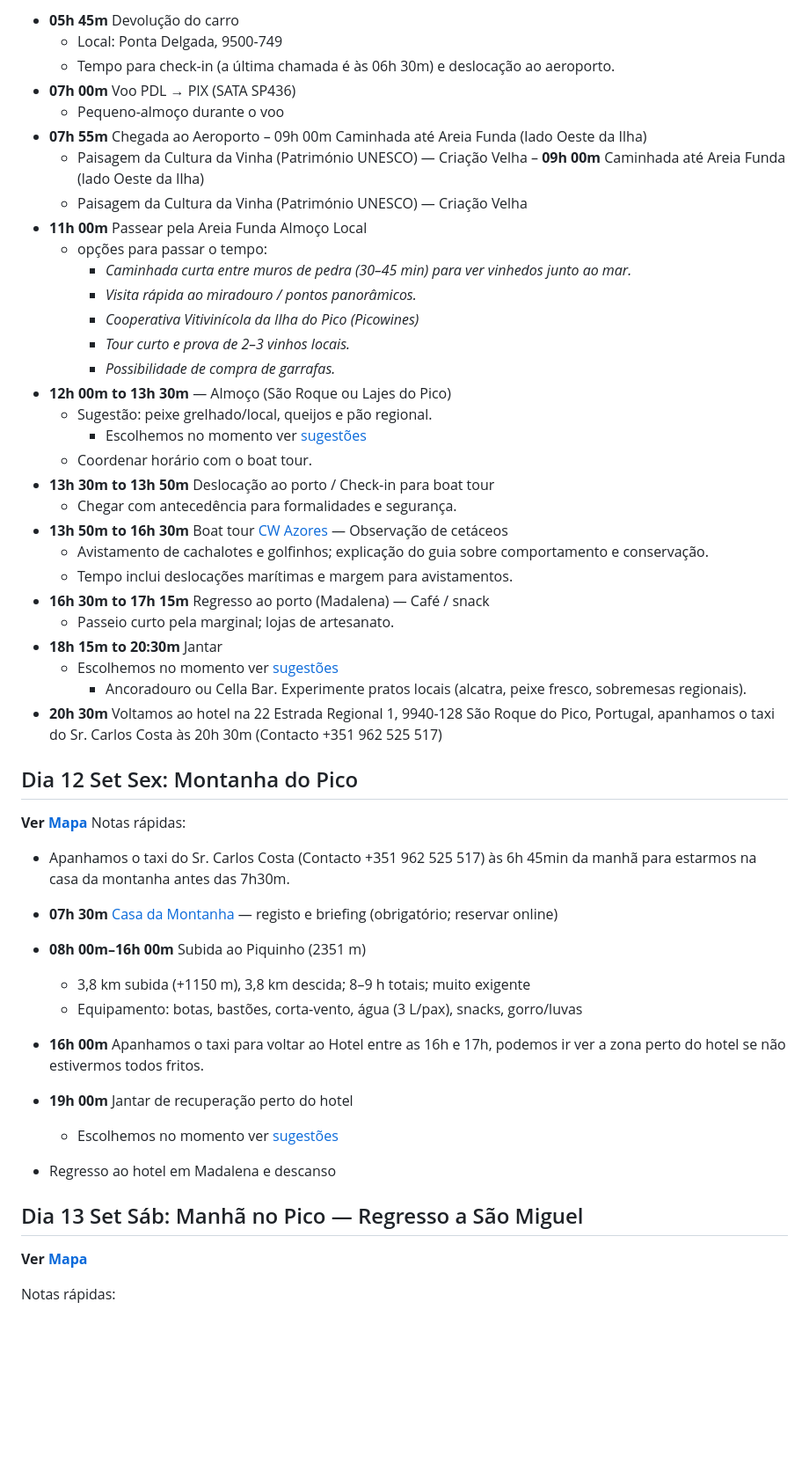
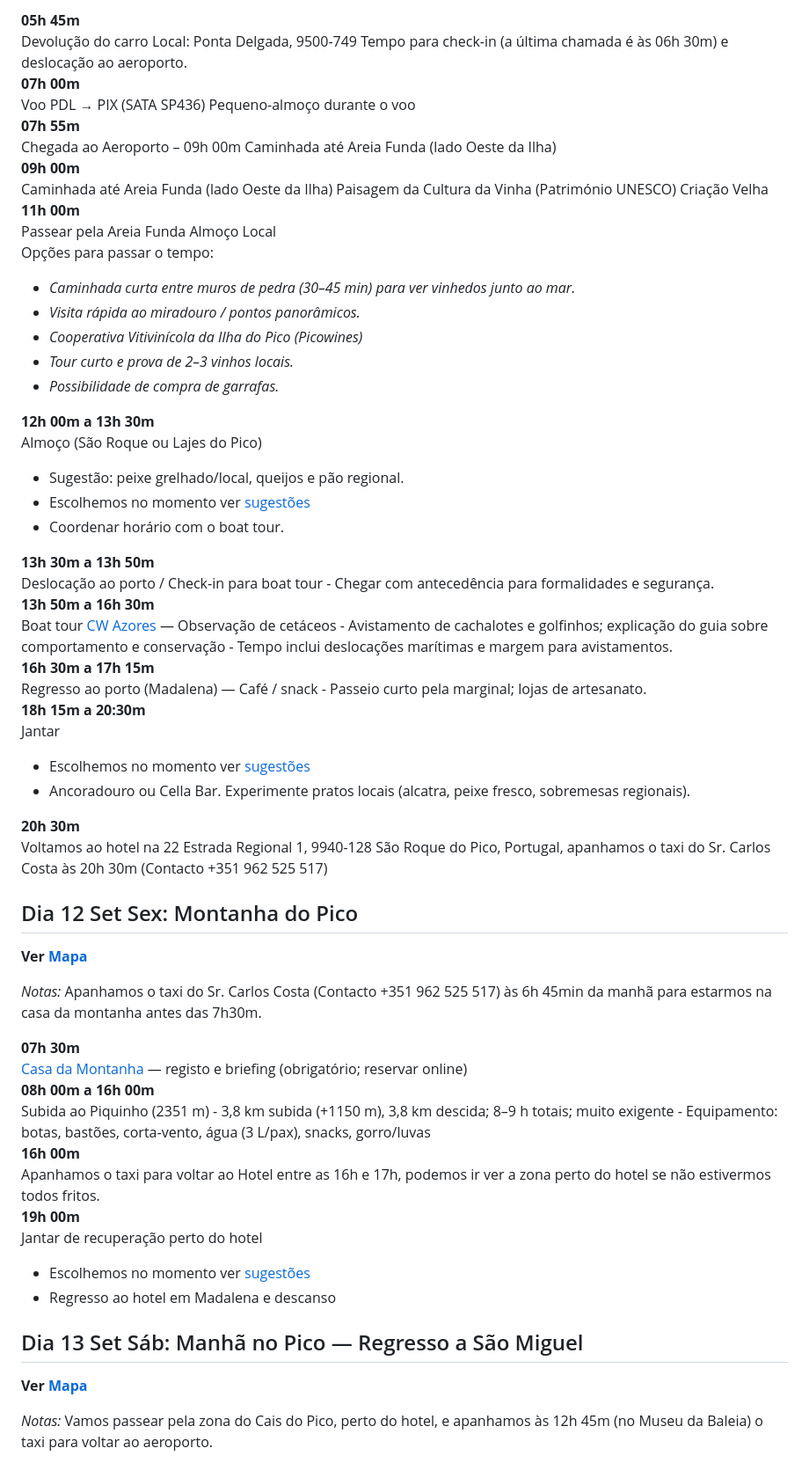
Before and after one commit to ffarps/ffarps.github.io, a Markdown page: pages/articles/acores.md, the part around one of its changes. Shown at 88% size. Drawn GitHub-style; blank space fills up the shorter version.

```diff
--- a/pages/articles/acores.md
+++ b/pages/articles/acores.md
@@ -142,55 +167,72 @@ Notas rápidas:
 
-- **05h 45m** Devolução do carro
-  - Local: Ponta Delgada, 9500-749
-  - Tempo para check-in (a última chamada é às 06h 30m) e deslocação ao aeroporto.
-- **07h 00m** Voo PDL → PIX (SATA SP436)
-  - Pequeno-almoço durante o voo
-- **07h 55m** Chegada ao Aeroporto – 09h 00m Caminhada até Areia Funda (lado Oeste da Ilha)
-  - Paisagem da Cultura da Vinha (Património UNESCO) — Criação Velha
-– **09h 00m** Caminhada até Areia Funda (lado Oeste da Ilha)
-  - Paisagem da Cultura da Vinha (Património UNESCO) — Criação Velha
-- **11h 00m** Passear pela Areia Funda Almoço Local
-  - opções para passar o tempo:
-    - *Caminhada curta entre muros de pedra (30–45 min) para ver vinhedos junto ao mar.*
-    - *Visita rápida ao miradouro / pontos panorâmicos.*
-    - *Cooperativa Vitivinícola da Ilha do Pico (Picowines)*
-    - *Tour curto e prova de 2–3 vinhos locais.*
-    - *Possibilidade de compra de garrafas.*
-- **12h 00m to 13h 30m** — Almoço (São Roque ou Lajes do Pico)
-  - Sugestão: peixe grelhado/local, queijos e pão regional.
-    - Escolhemos no momento ver [sugestões](#anexo-e-plano-de-restaurantes-por-dia-reservas)
-  - Coordenar horário com o boat tour.
-- **13h 30m to 13h 50m** Deslocação ao porto / Check‑in para boat tour
-  - Chegar com antecedência para formalidades e segurança.
-- **13h 50m to 16h 30m** Boat tour [CW Azores](https://www.google.com/maps/place/CW+Azores/@38.5412134,-28.4993819,13019m/data=!3m1!1e3!4m6!3m5!1s0xb478dab8a55b2eb:0x600a3463e9062194!8m2!3d38.5350739!4d-28.5290477!16s%2Fg%2F1th0p41b?hl=en-GB&entry=ttu&g_ep=EgoyMDI1MDgxMy4wIKXMDSoASAFQAw%3D%3D) — Observação de cetáceos
-  - Avistamento de cachalotes e golfinhos; explicação do guia sobre comportamento e conservação.
-  - Tempo inclui deslocações marítimas e margem para avistamentos.
-- **16h 30m to 17h 15m** Regresso ao porto (Madalena) — Café / snack
-  - Passeio curto pela marginal; lojas de artesanato.
-- **18h 15m to 20:30m** Jantar
-  - Escolhemos no momento ver [sugestões](#anexo-e-plano-de-restaurantes-por-dia-reservas)
-    - Ancoradouro ou Cella Bar. Experimente pratos locais (alcatra, peixe fresco, sobremesas regionais).
-- **20h 30m** Voltamos ao hotel na 22 Estrada Regional 1, 9940-128 São Roque do Pico, Portugal, apanhamos o taxi do Sr. Carlos Costa às 20h 30m (Contacto +351 962 525 517)
+**05h 45m**
+Devolução do carro
+Local: Ponta Delgada, 9500-749
+Tempo para check-in (a última chamada é às 06h 30m) e deslocação ao aeroporto.
+**07h 00m**
+Voo PDL → PIX (SATA SP436)
+Pequeno-almoço durante o voo
+**07h 55m**
+Chegada ao Aeroporto – 09h 00m
+Caminhada até Areia Funda (lado Oeste da Ilha)
+**09h 00m**
+Caminhada até Areia Funda (lado Oeste da Ilha)
+Paisagem da Cultura da Vinha (Património UNESCO) Criação Velha
+**11h 00m**
+Passear pela Areia Funda Almoço Local
+Opções para passar o tempo:
+
+- *Caminhada curta entre muros de pedra (30–45 min) para ver vinhedos junto ao mar.*
+- *Visita rápida ao miradouro / pontos panorâmicos.*
+- *Cooperativa Vitivinícola da Ilha do Pico (Picowines)*
+- *Tour curto e prova de 2–3 vinhos locais.*
+- *Possibilidade de compra de garrafas.*
+
+**12h 00m a 13h 30m**
+Almoço (São Roque ou Lajes do Pico)
+
+- Sugestão: peixe grelhado/local, queijos e pão regional.
+- Escolhemos no momento ver [sugestões](#anexo-e-plano-de-restaurantes-por-dia-reservas)
+- Coordenar horário com o boat tour.
+
+**13h 30m a 13h 50m**
+Deslocação ao porto / Check‑in para boat tour - Chegar com antecedência para formalidades e segurança.
+**13h 50m a 16h 30m**
+Boat tour [CW Azores](https://www.google.com/maps/place/CW+Azores/@38.5412134,-28.4993819,13019m/data=!3m1!1e3!4m6!3m5!1s0xb478dab8a55b2eb:0x600a3463e9062194!8m2!3d38.5350739!4d-28.5290477!16s%2Fg%2F1th0p41b?hl=en-GB&entry=ttu&g_ep=EgoyMDI1MDgxMy4wIKXMDSoASAFQAw%3D%3D) — Observação de cetáceos - Avistamento de cachalotes e golfinhos; explicação do guia sobre comportamento e conservação - Tempo inclui deslocações marítimas e margem para avistamentos.
+**16h 30m a 17h 15m**
+Regresso ao porto (Madalena) — Café / snack - Passeio curto pela marginal; lojas de artesanato.
+**18h 15m a 20:30m**
+Jantar
+
+- Escolhemos no momento ver [sugestões](#anexo-e-plano-de-restaurantes-por-dia-reservas)
+- Ancoradouro ou Cella Bar. Experimente pratos locais (alcatra, peixe fresco, sobremesas regionais).
+
+**20h 30m**
+Voltamos ao hotel na 22 Estrada Regional 1, 9940-128 São Roque do Pico, Portugal, apanhamos o taxi do Sr. Carlos Costa às 20h 30m (Contacto +351 962 525 517)
 
 ## Dia 12 Set Sex: Montanha do Pico
 
 **Ver [Mapa](#mapa)**
-Notas rápidas:
 
-- Apanhamos o taxi do Sr. Carlos Costa (Contacto +351 962 525 517) às 6h 45min da manhã para estarmos na casa da montanha antes das 7h30m.
+*Notas:*
+Apanhamos o taxi do Sr. Carlos Costa (Contacto +351 962 525 517) às 6h 45min da manhã para estarmos na casa da montanha antes das 7h30m.
 
-- **07h 30m** [Casa da Montanha](https://maps.app.goo.gl/YLARxZwmy4KmWFWU6) — registo e briefing (obrigatório; reservar online)
-- **08h 00m–16h 00m** Subida ao Piquinho (2351 m)
-  - 3,8 km subida (+1150 m), 3,8 km descida; 8–9 h totais; muito exigente
-  - Equipamento: botas, bastões, corta‑vento, água (3 L/pax), snacks, gorro/luvas
-- **16h 00m** Apanhamos o taxi para voltar ao Hotel entre as 16h e 17h, podemos ir ver a zona perto do hotel se não estivermos todos fritos.
-- **19h 00m** Jantar de recuperação perto do hotel
-  - Escolhemos no momento ver [sugestões](#anexo-e-plano-de-restaurantes-por-dia-reservas)
+**07h 30m**
+[Casa da Montanha](https://maps.app.goo.gl/YLARxZwmy4KmWFWU6) — registo e briefing (obrigatório; reservar online)
+**08h 00m a 16h 00m**
+Subida ao Piquinho (2351 m) - 3,8 km subida (+1150 m), 3,8 km descida; 8–9 h totais; muito exigente - Equipamento: botas, bastões, corta‑vento, água (3 L/pax), snacks, gorro/luvas
+**16h 00m**
+Apanhamos o taxi para voltar ao Hotel entre as 16h e 17h, podemos ir ver a zona perto do hotel se não estivermos todos fritos.
+**19h 00m**
+Jantar de recuperação perto do hotel
+
+- Escolhemos no momento ver [sugestões](#anexo-e-plano-de-restaurantes-por-dia-reservas)
 - Regresso ao hotel em Madalena e descanso
 
 ## Dia 13 Set Sáb: Manhã no Pico — Regresso a São Miguel
 
 **Ver [Mapa](#mapa)**
 
-Notas rápidas:
+*Notas:*
+Vamos passear pela zona do Cais do Pico, perto do hotel, e apanhamos às 12h 45m (no Museu da Baleia) o taxi para voltar ao aeroporto.
 
```
Also changed, not shown: other parts of pages/articles/acores.md (+107 -71 lines).
